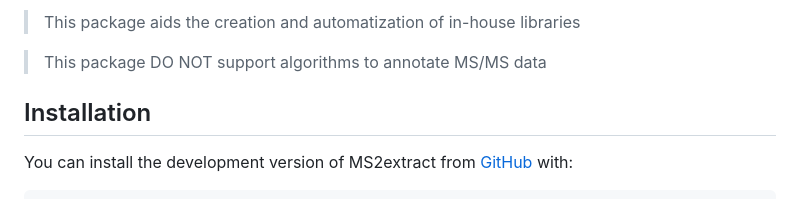
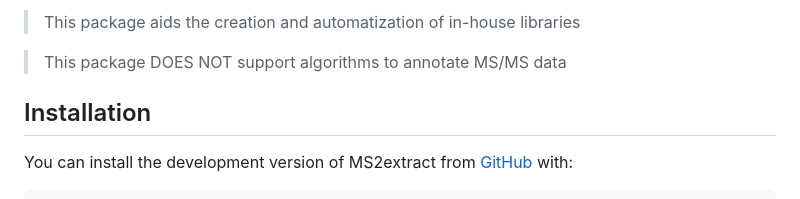
Before and after one commit to CooperstoneLab/MS2extract, a Markdown page: README.md, the part around one of its changes. GitHub-like rendering.

```diff
--- a/README.md
+++ b/README.md
@@ -33,7 +19,7 @@ create an in-house MS2 library.
 > This package aids the creation and automatization of in-house
 > libraries
 
-> This package DO NOT support algorithms to annotate MS/MS data
+> This package DOES NOT support algorithms to annotate MS/MS data
 
 ## Installation
 
```
Also changed, not shown: other parts of README.md (+0 -14 lines), man/figures/README-unnamed-chunk-3-1.png, man/figures/README-unnamed-chunk-6-1.png, 4 other files.
